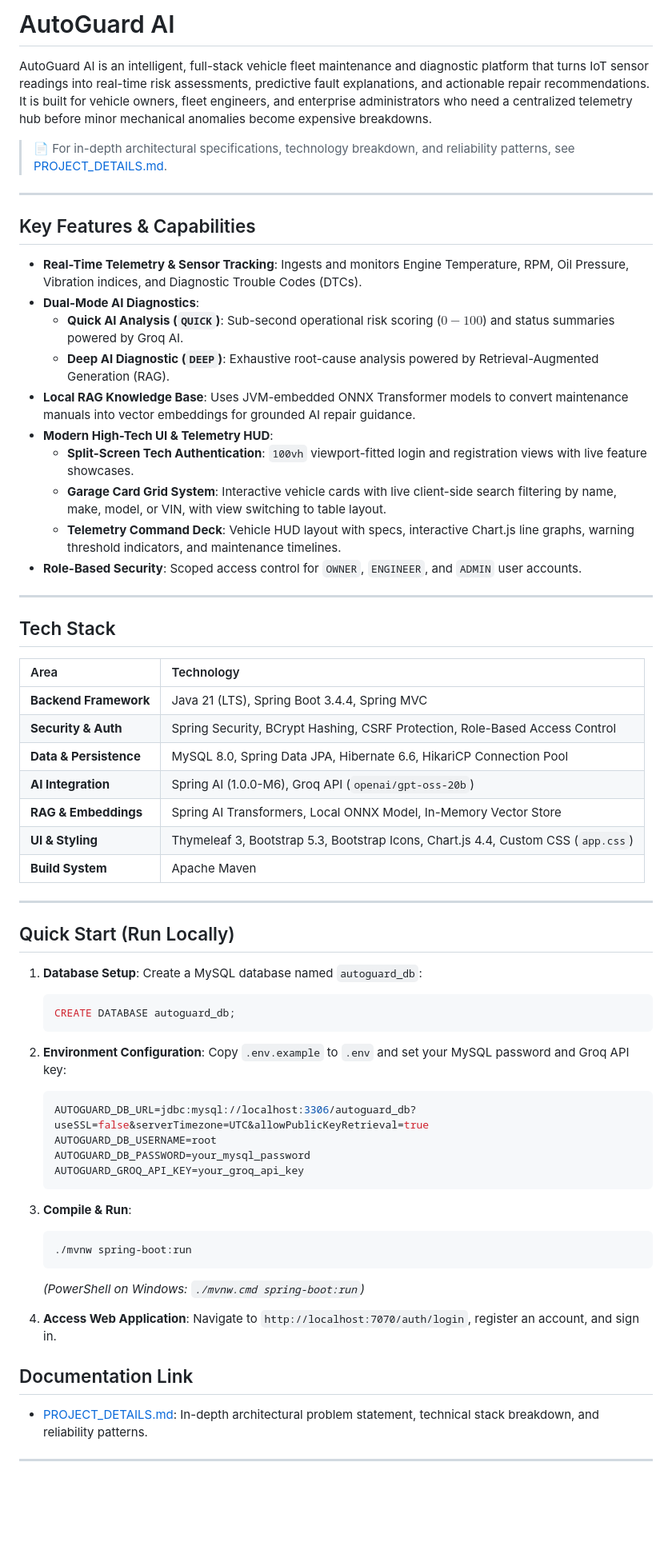
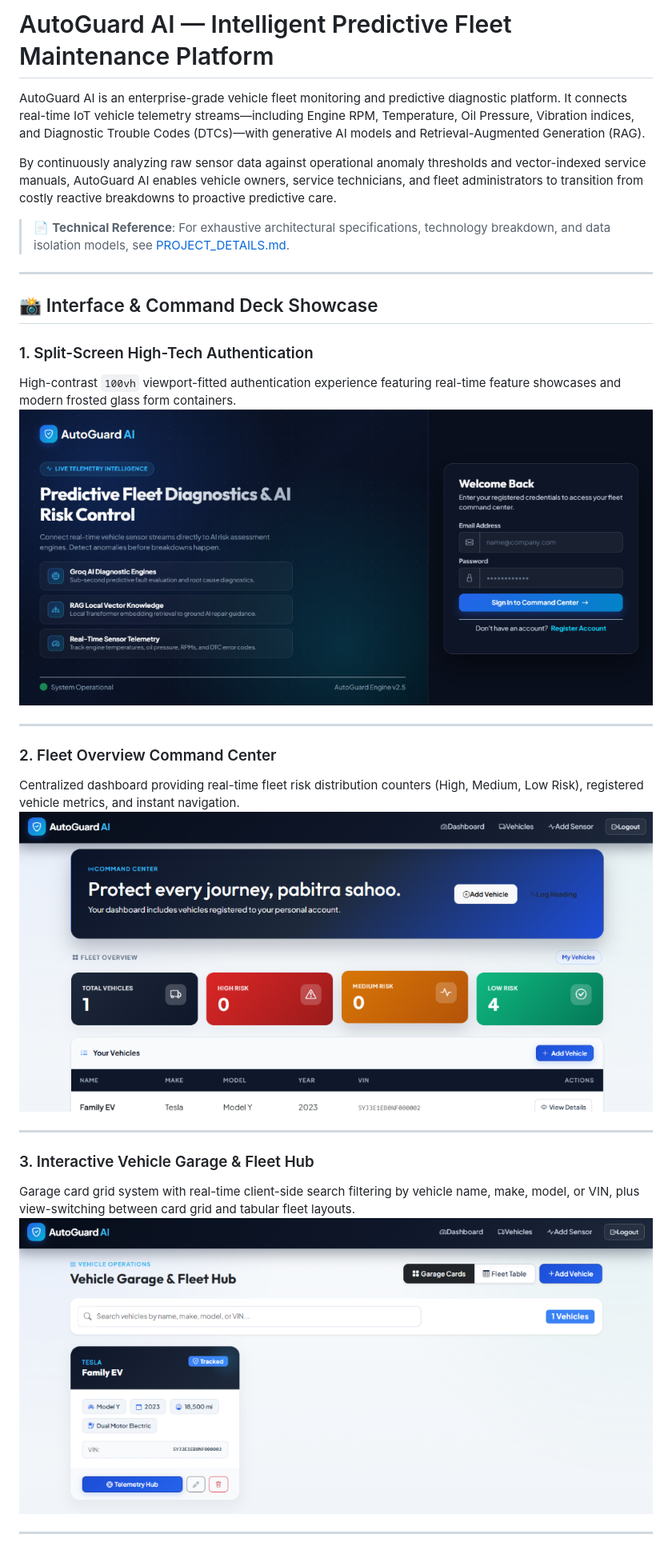
Before and after one commit to Gyananjay600/autoguard-ai, a Markdown page: README.md, the part around one of its changes. Shown at 80% size. Drawn GitHub-style; pictures changed too: docs/images/dashboard-overview.png (added), docs/images/garage-grid.png (added), docs/images/login-hero.png (added); blank space fills up the shorter version.

Commit message:
docs: enrich README.md with UI screenshots and detailed project breakdown

````diff
--- a/README.md
+++ b/README.md
@@ -1,67 +1,30 @@
-# AutoGuard AI
+# AutoGuard AI — Intelligent Predictive Fleet Maintenance Platform
 
-AutoGuard AI is an intelligent, full-stack vehicle fleet maintenance and diagnostic platform that turns IoT sensor readings into real-time risk assessments, predictive fault explanations, and actionable repair recommendations. It is built for vehicle owners, fleet engineers, and enterprise administrators who need a centralized telemetry hub before minor mechanical anomalies become expensive breakdowns.
+AutoGuard AI is an enterprise-grade vehicle fleet monitoring and predictive diagnostic platform. It connects real-time IoT vehicle telemetry streams—including Engine RPM, Temperature, Oil Pressure, Vibration indices, and Diagnostic Trouble Codes (DTCs)—with generative AI models and Retrieval-Augmented Generation (RAG).
 
-> 📄 For in-depth architectural specifications, technology breakdown, and reliability patterns, see [PROJECT_DETAILS.md](PROJECT_DETAILS.md).
+By continuously analyzing raw sensor data against operational anomaly thresholds and vector-indexed service manuals, AutoGuard AI enables vehicle owners, service technicians, and fleet administrators to transition from costly reactive breakdowns to proactive predictive care.
+
+> 📄 **Technical Reference**: For exhaustive architectural specifications, technology breakdown, and data isolation models, see [PROJECT_DETAILS.md](PROJECT_DETAILS.md).
 
 ---
 
-## Key Features & Capabilities
+## 📸 Interface & Command Deck Showcase
 
-- **Real-Time Telemetry & Sensor Tracking**: Ingests and monitors Engine Temperature, RPM, Oil Pressure, Vibration indices, and Diagnostic Trouble Codes (DTCs).
-- **Dual-Mode AI Diagnostics**:
-  - **Quick AI Analysis (`QUICK`)**: Sub-second operational risk scoring ($0-100$) and status summaries powered by Groq AI.
-  - **Deep AI Diagnostic (`DEEP`)**: Exhaustive root-cause analysis powered by Retrieval-Augmented Generation (RAG).
-- **Local RAG Knowledge Base**: Uses JVM-embedded ONNX Transformer models to convert maintenance manuals into vector embeddings for grounded AI repair guidance.
-- **Modern High-Tech UI & Telemetry HUD**:
-  - **Split-Screen Tech Authentication**: `100vh` viewport-fitted login and registration views with live feature showcases.
-  - **Garage Card Grid System**: Interactive vehicle cards with live client-side search filtering by name, make, model, or VIN, with view switching to table layout.
-  - **Telemetry Command Deck**: Vehicle HUD layout with specs, interactive Chart.js line graphs, warning threshold indicators, and maintenance timelines.
-- **Role-Based Security**: Scoped access control for `OWNER`, `ENGINEER`, and `ADMIN` user accounts.
+### 1. Split-Screen High-Tech Authentication
+High-contrast `100vh` viewport-fitted authentication experience featuring real-time feature showcases and modern frosted glass form containers.
+![Split-Screen Tech Authentication](docs/images/login-hero.png)
 
 ---
 
-## Tech Stack
-
-| Area | Technology |
-| :--- | :--- |
-| **Backend Framework** | Java 21 (LTS), Spring Boot 3.4.4, Spring MVC |
-| **Security & Auth** | Spring Security, BCrypt Hashing, CSRF Protection, Role-Based Access Control |
-| **Data & Persistence** | MySQL 8.0, Spring Data JPA, Hibernate 6.6, HikariCP Connection Pool |
-| **AI Integration** | Spring AI (1.0.0-M6), Groq API (`openai/gpt-oss-20b`) |
-| **RAG & Embeddings** | Spring AI Transformers, Local ONNX Model, In-Memory Vector Store |
-| **UI & Styling** | Thymeleaf 3, Bootstrap 5.3, Bootstrap Icons, Chart.js 4.4, Custom CSS (`app.css`) |
-| **Build System** | Apache Maven |
+### 2. Fleet Overview Command Center
+Centralized dashboard providing real-time fleet risk distribution counters (High, Medium, Low Risk), registered vehicle metrics, and instant navigation.
+![Fleet Overview Dashboard](docs/images/dashboard-overview.png)
 
 ---
 
-## Quick Start (Run Locally)
-
-1. **Database Setup**:
-   Create a MySQL database named `autoguard_db`:
-   ```sql
-   CREATE DATABASE autoguard_db;
-   ```
-2. **Environment Configuration**:
-   Copy `.env.example` to `.env` and set your MySQL password and Groq API key:
-   ```properties
-   AUTOGUARD_DB_URL=jdbc:mysql://localhost:3306/autoguard_db?useSSL=false&serverTimezone=UTC&allowPublicKeyRetrieval=true
-   AUTOGUARD_DB_USERNAME=root
-   AUTOGUARD_DB_PASSWORD=your_mysql_password
-   AUTOGUARD_GROQ_API_KEY=your_groq_api_key
-   ```
-3. **Compile & Run**:
-   ```bash
-   ./mvnw spring-boot:run
-   ```
-   *(PowerShell on Windows: `./mvnw.cmd spring-boot:run`)*
-
-4. **Access Web Application**:
-   Navigate to `http://localhost:7070/auth/login`, register an account, and sign in.
-
-## Documentation Link
-
-- [PROJECT_DETAILS.md](PROJECT_DETAILS.md): In-depth architectural problem statement, technical stack breakdown, and reliability patterns.
+### 3. Interactive Vehicle Garage & Fleet Hub
+Garage card grid system with real-time client-side search filtering by vehicle name, make, model, or VIN, plus view-switching between card grid and tabular fleet layouts.
+![Vehicle Garage Cards Grid](docs/images/garage-grid.png)
 
 ---
 
````
Also changed, not shown: other parts of README.md (+86 -2 lines), docs/images/telemetry-hud.png (added).
